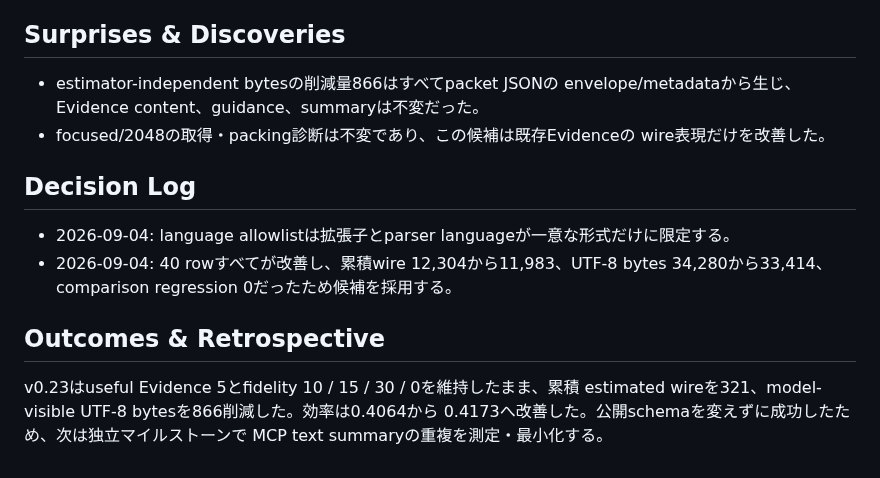
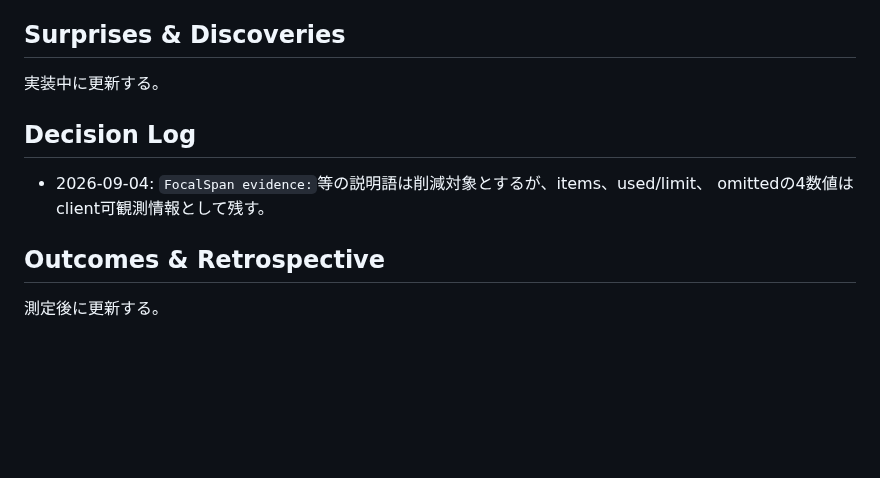
Before and after one commit to AoiKagase/FocalSpan, a Markdown page: PLAN.md, the part around one of its changes. Drawn GitHub-style; blank space fills up the shorter version.

```diff
--- a/PLAN.md
+++ b/PLAN.md
@@ -69,20 +68,13 @@ pruningはpure/idempotentとする。不合格時は製品候補だけを通常r
 
 ## Surprises & Discoveries
 
-- estimator-independent bytesの削減量866はすべてpacket JSONの
-  envelope/metadataから生じ、Evidence content、guidance、summaryは不変だった。
-- focused/2048の取得・packing診断は不変であり、この候補は既存Evidenceの
-  wire表現だけを改善した。
+実装中に更新する。
 
 ## Decision Log
 
-- 2026-09-04: language allowlistは拡張子とparser languageが一意な形式だけに限定する。
-- 2026-09-04: 40 rowすべてが改善し、累積wire 12,304から11,983、UTF-8 bytes
-  34,280から33,414、comparison regression 0だったため候補を採用する。
+- 2026-09-04: `FocalSpan evidence:`等の説明語は削減対象とするが、items、used/limit、
+  omittedの4数値はclient可観測情報として残す。
 
 ## Outcomes & Retrospective
 
-v0.23はuseful Evidence 5とfidelity 10 / 15 / 30 / 0を維持したまま、累積
-estimated wireを321、model-visible UTF-8 bytesを866削減した。効率は0.4064から
-0.4173へ改善した。公開schemaを変えずに成功したため、次は独立マイルストーンで
-MCP text summaryの重複を測定・最小化する。
+測定後に更新する。
```
Also changed, not shown: other parts of PLAN.md (+29 -30 lines), 1 other file.
